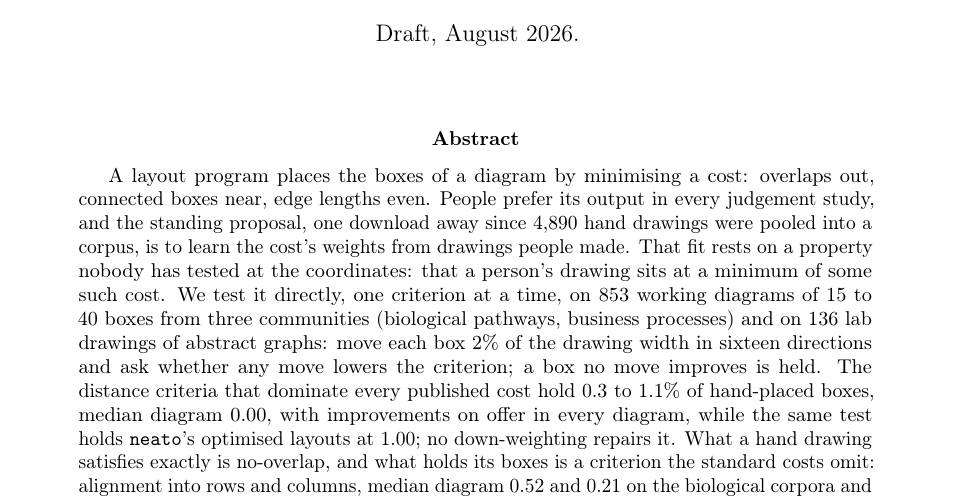
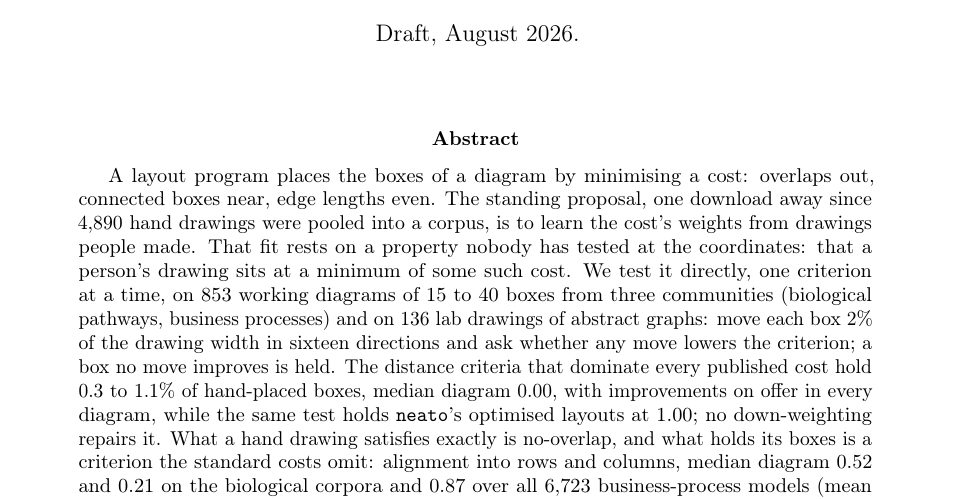
Before and after one commit to Anode1/articles, a LaTeX paper (cjitter/stationary.tex): part of page 1 of 19, cut so that both start at the same text. Compiled offline with pdfLaTeX.

Commit message:
The abstract stops crediting the program with a preference nobody measured
The judgement studies found preference for low stress; Dwyer's judges
ranked hand layouts above automatic ones. The accurate sentence later in
the abstract is the only one.

Co-Authored-By: Claude Fable 5 <noreply@anthropic.com>
Claude-Session: https://claude.ai/code/session_011266yH3Gbi9t732cA2pSbE

```diff
--- a/cjitter/stationary.tex
+++ b/cjitter/stationary.tex
@@ -23,9 +23,9 @@ table's script: \url{https://github.com/Anode1/cjitter}, directory
 
 \begin{abstract}
 A layout program places the boxes of a diagram by minimising a cost: overlaps out,
-connected boxes near, edge lengths even. People prefer its output in every judgement
-study, and the standing proposal, one download away since 4{,}890 hand drawings were
-pooled into a corpus, is to learn the cost's weights from drawings people made. That fit
+connected boxes near, edge lengths even. The standing proposal, one download away since
+4{,}890 hand drawings were pooled into a corpus, is to learn the cost's weights from
+drawings people made. That fit
 rests on a property nobody has tested at the coordinates: that a person's drawing sits at
 a minimum of some such cost. We test it directly, one criterion at a time, on 853 working
 diagrams of 15 to 40 boxes from three communities (biological pathways, business
```
Also changed, not shown: cjitter/stationary.pdf.
